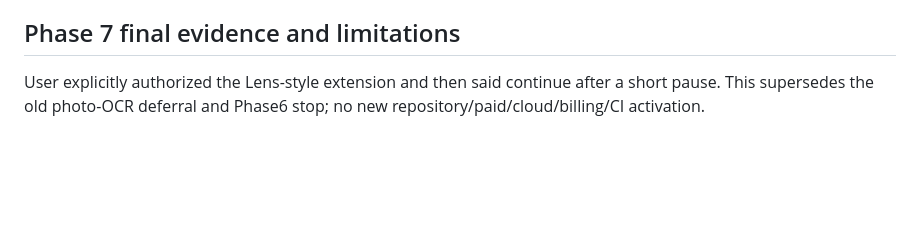
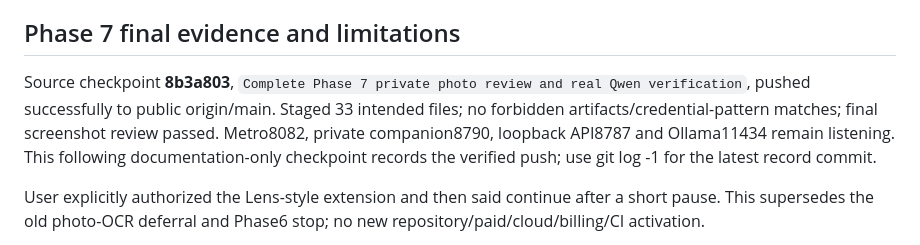
Before and after one commit to SaiKarawalla/document-review-hackathon, a Markdown page: docs/PROGRESS.md, the part around the change. Drawn GitHub-style; blank space fills up the shorter version.

Commit message:
Record verified Phase 7 handoff

```diff
--- a/docs/PROGRESS.md
+++ b/docs/PROGRESS.md
@@ -1,6 +1,8 @@
 Phase 7 COMPLETE — 2026-10-03: Expo Go covered-photo review implemented and verified. Camera/import, opaque covers BEFORE phone-local English OCR, visible-text correction/confirmation, real OCR word highlights/local glossary, actual processing stages, strict minimized preview/approval and REAL paired-Mac Qwen. 146 core tests/build and mobile typecheck/lint passed. Final native result-6 passed56.183s/0failures, including modal safe-area polish; result-5 also passed63.799s. Actual browser OCR covered/uncovered1.927/1.946s, drawing0.831s,0HTTP. Direct real Qwen7.220s/exact approved-provider bytes/0literals. Selected English bank/intake photo labels and English new UI; physical camera/picker/LAN unverified; no arbitrary visa/legal/SSI photo review. Baseline PDF/visa/Proof/five display languages preserved. Free only, no cloud. Stop at this phase checkpoint; no next phase authorized. Read PHOTO-REVIEW.md. Older entries below are historical.
 
 ## Phase 7 final evidence and limitations
+
+Source checkpoint **8b3a803**, `Complete Phase 7 private photo review and real Qwen verification`, pushed successfully to public origin/main. Staged 33 intended files; no forbidden artifacts/credential-pattern matches; final screenshot review passed. Metro8082, private companion8790, loopback API8787 and Ollama11434 remain listening. This following documentation-only checkpoint records the verified push; use git log -1 for the latest record commit.
 
 User explicitly authorized the Lens-style extension and then said continue after a short pause. This supersedes the old photo-OCR deferral and Phase6 stop; no new repository/paid/cloud/billing/CI activation.
 
```
